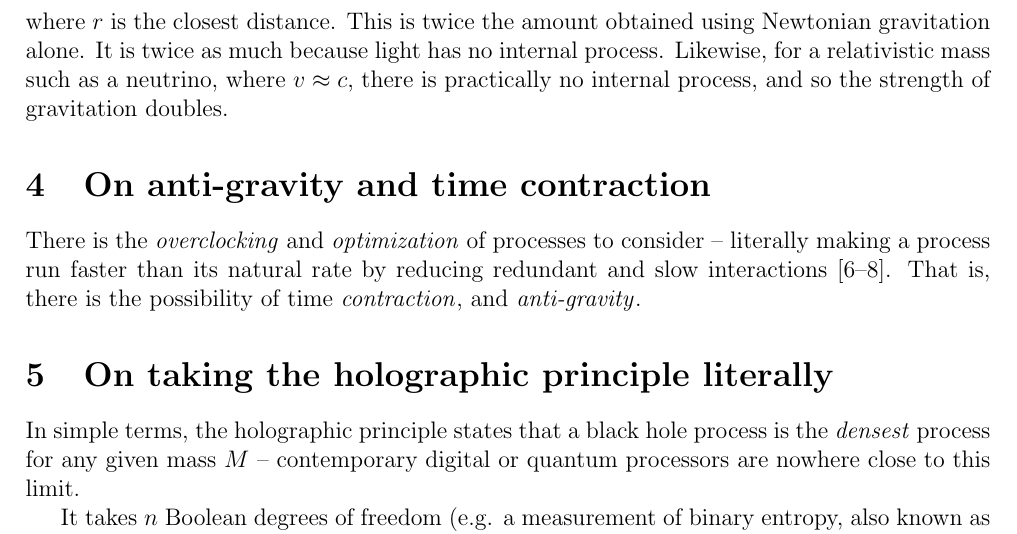
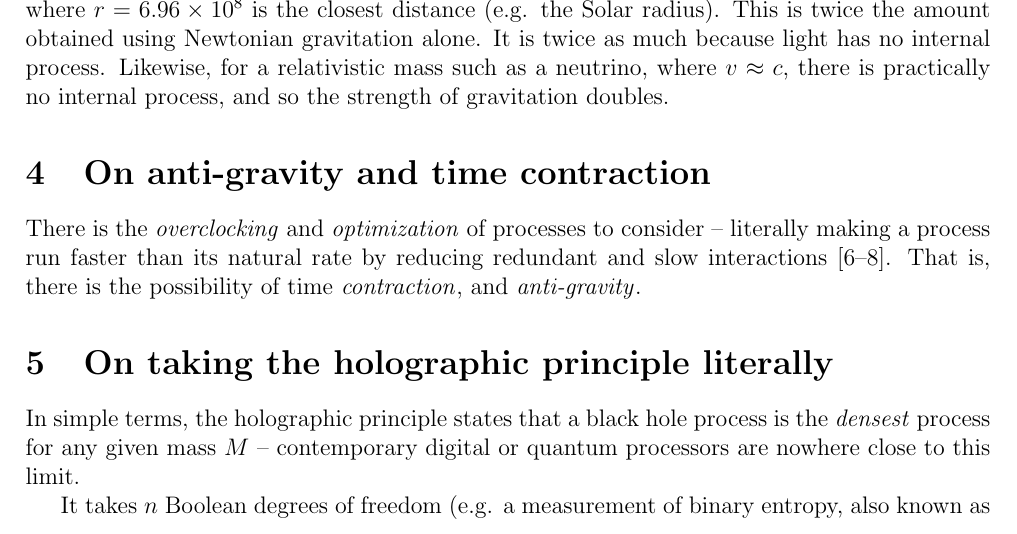
Before and after one commit to sjhalayka/papers, a LaTeX paper (anisotropic gravitation/bezier_escape.tex): part of page 3 of 8, cut so that both start at the same text. Compiled offline with pdfLaTeX.

Commit message:
Add files via upload

```diff
--- a/anisotropic gravitation/bezier_escape.tex
+++ b/anisotropic gravitation/bezier_escape.tex
@@ -106,7 +106,7 @@ The deflection angle is
 \begin{equation}
 \delta = \frac{4GM}{c^2 r},
 \end{equation}
-where $r$ is the closest distance.
+where $r = 6.96 \times 10^8$ is the closest distance (e.g. the Solar radius).
 This is twice the amount obtained using Newtonian gravitation alone.
 It is twice as much because light has no internal process.
 Likewise, for a relativistic mass such as a neutrino, where $v \approx c$, there is practically no internal process, and so the strength of gravitation doubles.
```
Also changed, not shown: anisotropic gravitation/bezier_escape.pdf.
